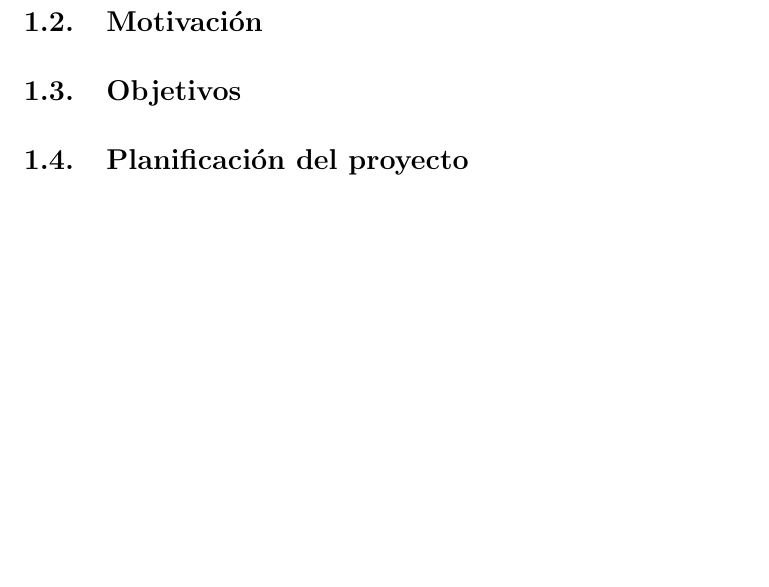
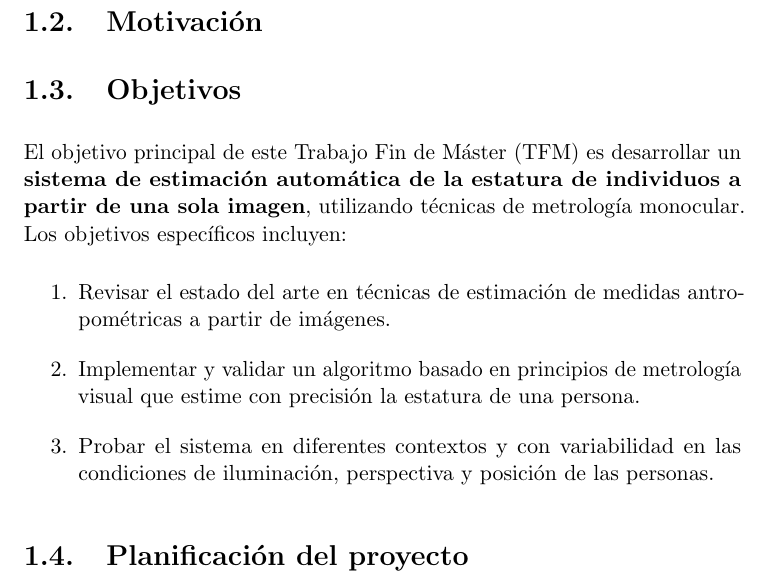
Before and after one commit to briansenas/TFM_SVMIW, a LaTeX thesis (Document/proyecto.tex, which reads Document/capitulos/01_Introduccion.tex): part of page 19 of 37, cut so that both start at the same text, the shorter picture padded with empty space. Compiled offline with pdfLaTeX.

Commit message:
section(objectives): Add brief explanation of the objetives of the TFM

```diff
--- a/Document/capitulos/01_Introduccion.tex
+++ b/Document/capitulos/01_Introduccion.tex
@@ -2,6 +2,14 @@
 \section{Definición del Problema}
 \section{Motivación}
 \section{Objetivos}
+El objetivo principal de este Trabajo Fin de Máster (TFM) es desarrollar
+un \textbf{sistema de estimación automática de la estatura de individuos a partir de una sola imagen},
+utilizando técnicas de metrología monocular. Los objetivos específicos incluyen:
+\begin{enumerate}
+    \item Revisar el estado del arte en técnicas de estimación de medidas antropométricas a partir de imágenes.
+    \item Implementar y validar un algoritmo basado en principios de metrología visual que estime con precisión la estatura de una persona.
+    \item Probar el sistema en diferentes contextos y con variabilidad en las condiciones de iluminación, perspectiva y posición de las personas.
+\end{enumerate}
 \section{Planificación del proyecto}
 Al planificar el proyecto, es fundamental tener en cuenta que el TFM
 tiene una carga de 12 créditos ECTS, donde cada
```
